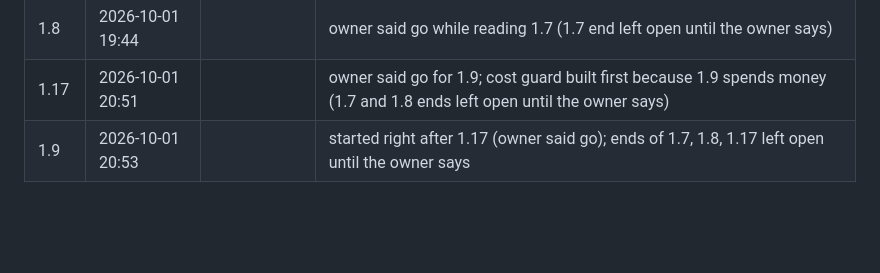
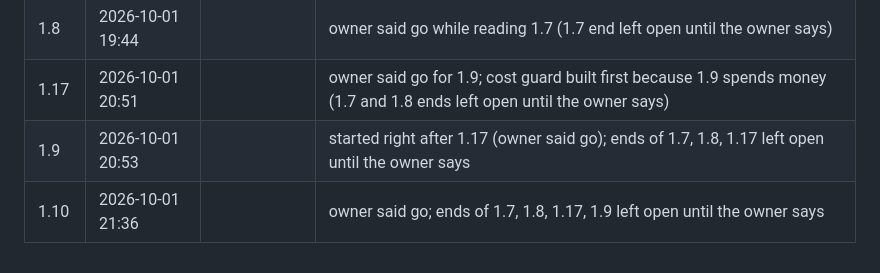
Before and after one commit to Anushka-200/p02-production-rag-platform, a Markdown page: ESTIMATES.md, the part around the change. Drawn GitHub-style; blank space fills up the shorter version.

Commit message:
docs: log 1.10 start
Co-Authored-By: Claude Sonnet 5.5 <noreply@anthropic.com>

```diff
--- a/ESTIMATES.md
+++ b/ESTIMATES.md
@@ -173,3 +173,4 @@ Start time: 19:01 (2026-09-30). Owner's phase-level estimate (all 16 tasks toget
 | 1.8 | 2026-10-01 19:44 | | owner said go while reading 1.7 (1.7 end left open until the owner says) |
 | 1.17 | 2026-10-01 20:51 | | owner said go for 1.9; cost guard built first because 1.9 spends money (1.7 and 1.8 ends left open until the owner says) |
 | 1.9 | 2026-10-01 20:53 | | started right after 1.17 (owner said go); ends of 1.7, 1.8, 1.17 left open until the owner says |
+| 1.10 | 2026-10-01 21:36 | | owner said go; ends of 1.7, 1.8, 1.17, 1.9 left open until the owner says |
```
